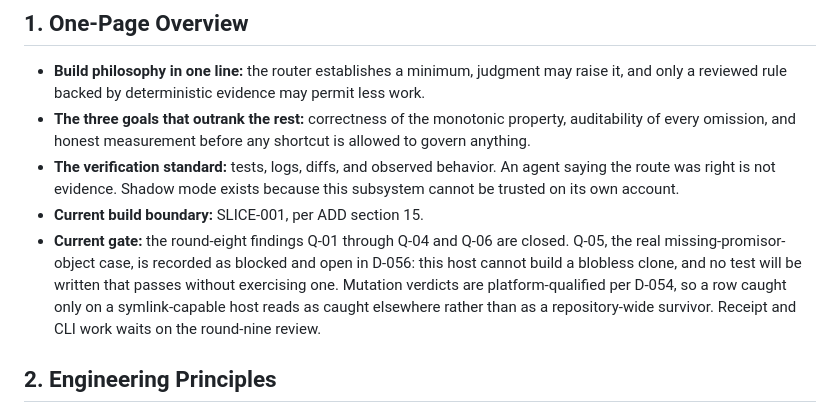
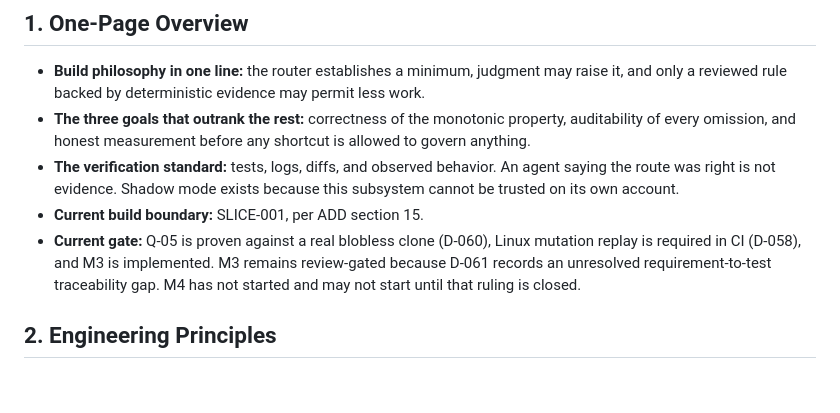
Before and after one commit to LynxTWO/anti-dark-code-skill, a Markdown page: design/routing/ENGINEERING.md, the part around the change. Drawn GitHub-style; blank space fills up the shorter version.

Commit message:
routing: refresh the M3 architecture gate

```diff
--- a/design/routing/ENGINEERING.md
+++ b/design/routing/ENGINEERING.md
@@ -13,7 +13,7 @@ Rules for placing pieces. Where a section depends on an architecture decision, i
 - **The three goals that outrank the rest:** correctness of the monotonic property, auditability of every omission, and honest measurement before any shortcut is allowed to govern anything.
 - **The verification standard:** tests, logs, diffs, and observed behavior. An agent saying the route was right is not evidence. Shadow mode exists because this subsystem cannot be trusted on its own account.
 - **Current build boundary:** SLICE-001, per ADD section 15.
-- **Current gate:** the round-eight findings Q-01 through Q-04 and Q-06 are closed. Q-05, the real missing-promisor-object case, is recorded as blocked and open in D-056: this host cannot build a blobless clone, and no test will be written that passes without exercising one. Mutation verdicts are platform-qualified per D-054, so a row caught only on a symlink-capable host reads as caught elsewhere rather than as a repository-wide survivor. Receipt and CLI work waits on the round-nine review.
+- **Current gate:** Q-05 is proven against a real blobless clone (D-060), Linux mutation replay is required in CI (D-058), and M3 is implemented. M3 remains review-gated because D-061 records an unresolved requirement-to-test traceability gap. M4 has not started and may not start until that ruling is closed.
 
 ## 2. Engineering Principles
 
```
Also changed, not shown: design/routing/ARCHITECTURE.md (+4 -4 lines).
